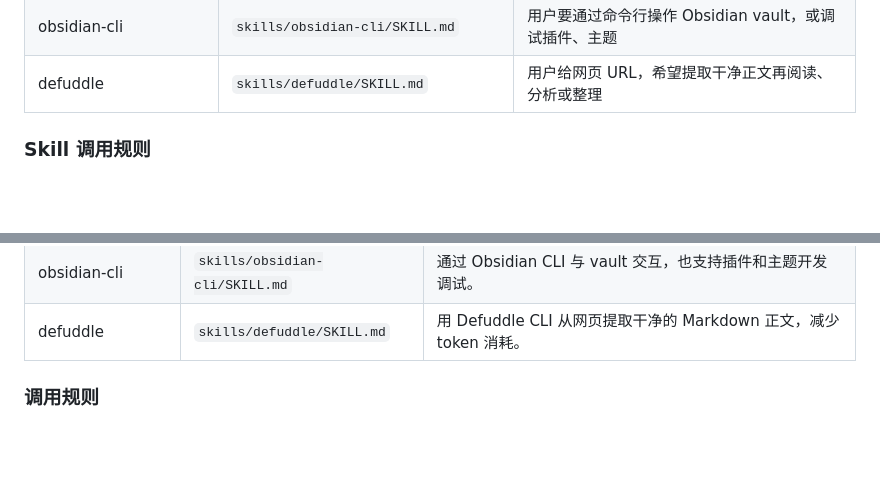
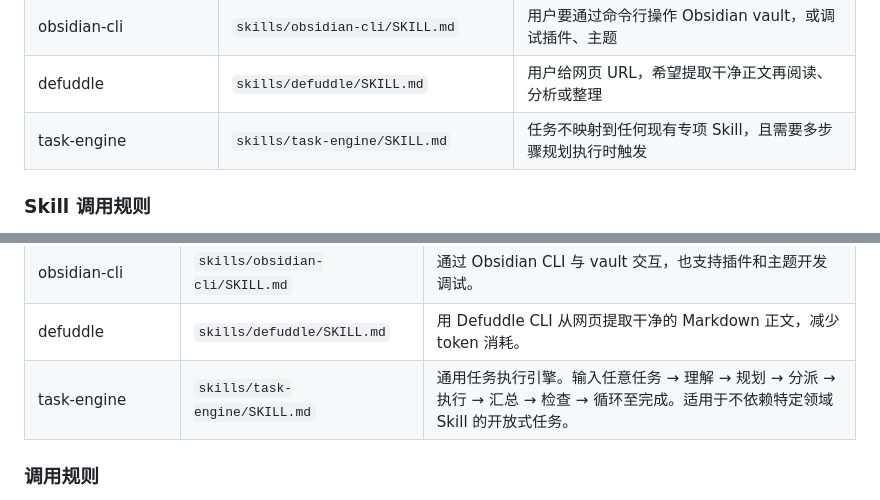
Before and after one commit to zxianzheng123-code/ai-sync, a Markdown page: AGENTS.md, 2 parts joined by grey strips. GitHub-like rendering; blank space fills up the shorter version.

```diff
--- a/AGENTS.md
+++ b/AGENTS.md
@@ -25,6 +25,7 @@
 | json-canvas | `skills/json-canvas/SKILL.md` | 用户处理 `.canvas` 文件、思维导图、流程图或 Obsidian Canvas |
 | obsidian-cli | `skills/obsidian-cli/SKILL.md` | 用户要通过命令行操作 Obsidian vault，或调试插件、主题 |
 | defuddle | `skills/defuddle/SKILL.md` | 用户给网页 URL，希望提取干净正文再阅读、分析或整理 |
+| task-engine | `skills/task-engine/SKILL.md` | 任务不映射到任何现有专项 Skill，且需要多步骤规划执行时触发 |
 
 ### Skill 调用规则
 
@@ -68,6 +69,7 @@ ai-sync/
 | json-canvas | `skills/json-canvas/SKILL.md` | 创建和编辑 JSON Canvas（`.canvas`），支持节点、连线、分组和布局。 |
 | obsidian-cli | `skills/obsidian-cli/SKILL.md` | 通过 Obsidian CLI 与 vault 交互，也支持插件和主题开发调试。 |
 | defuddle | `skills/defuddle/SKILL.md` | 用 Defuddle CLI 从网页提取干净的 Markdown 正文，减少 token 消耗。 |
+| task-engine | `skills/task-engine/SKILL.md` | 通用任务执行引擎。输入任意任务 → 理解 → 规划 → 分派 → 执行 → 汇总 → 检查 → 循环至完成。适用于不依赖特定领域 Skill 的开放式任务。 |
 
 ### 调用规则
 1. **默认不被动触发**：不因模糊相关、语义相似或“看起来能用”而自动启用 Skill。
```
Also changed, not shown: skills/task-engine/SKILL.md (added, +330 -0 lines).
